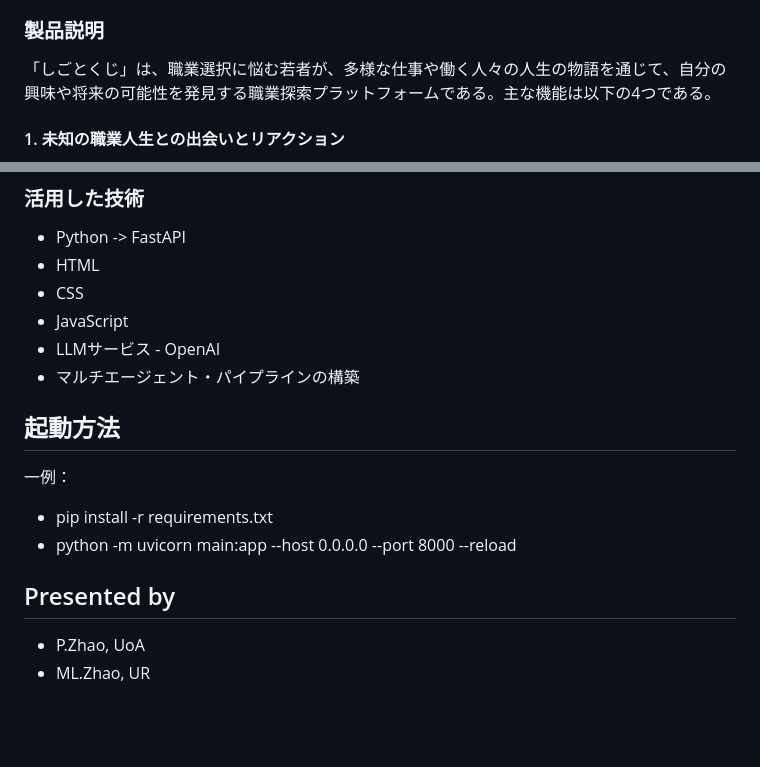
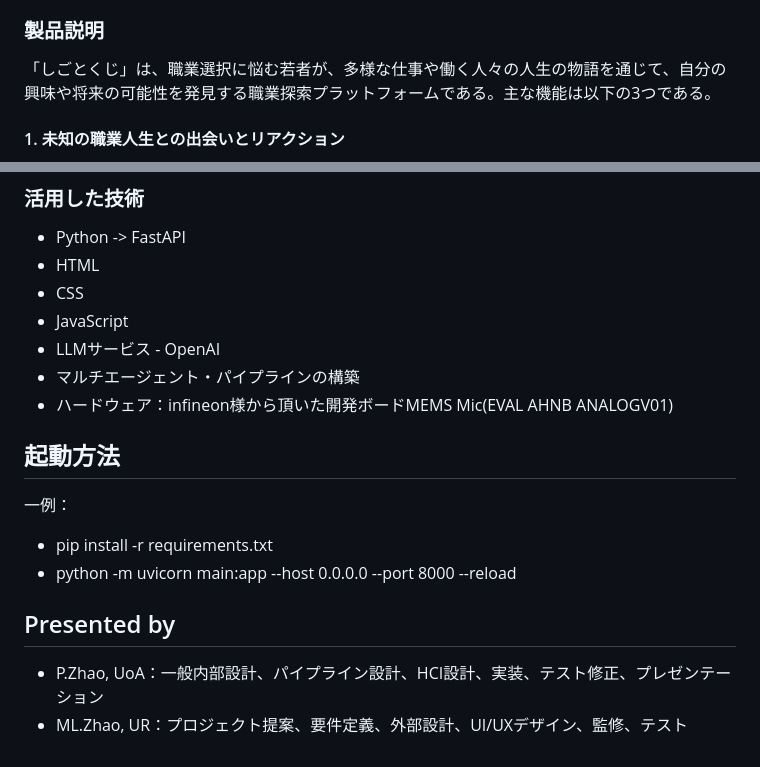
Before and after one commit to jphacks/ok_2612, a Markdown page: README.md, 2 parts joined by grey strips. Drawn GitHub-style; blank space fills up the shorter version.

```diff
--- a/README.md
+++ b/README.md
@@ -9,7 +9,7 @@
 「しごとくじ」は、くじを引くような感覚で多様な職業や働く人々の人生の物語と出会い、自分の興味や価値観を少しずつ発見していく職業探索プラットフォームである。職業を判定したり、将来を決めたりするのではなく、学生自身の考えを尊重し、自分の意思で進路を選択するための意思決定支援を目指す。
 
 ### 製品説明
-「しごとくじ」は、職業選択に悩む若者が、多様な仕事や働く人々の人生の物語を通じて、自分の興味や将来の可能性を発見する職業探索プラットフォームである。主な機能は以下の4つである。
+「しごとくじ」は、職業選択に悩む若者が、多様な仕事や働く人々の人生の物語を通じて、自分の興味や将来の可能性を発見する職業探索プラットフォームである。主な機能は以下の3つである。
 
 #### 1. 未知の職業人生との出会いとリアクション
 くじを引くような感覚で、これまで知らなかった職業や働く人々の経験、悩み、転機などの物語に出会い、リアクションを通じて自分の関心を表現する。
@@ -51,6 +51,8 @@
 * JavaScript
 * LLMサービス - OpenAI
 * マルチエージェント・パイプラインの構築
+* ハードウェア：infineon様から頂いた開発ボードMEMS Mic(EVAL AHNB ANALOGV01)
+
 
 ## 起動方法
 一例：
@@ -58,5 +60,5 @@
 * python -m uvicorn main:app --host 0.0.0.0 --port 8000 --reload
 
 ## Presented by
-* P.Zhao, UoA
-* ML.Zhao, UR
+* P.Zhao, UoA：一般内部設計、パイプライン設計、HCI設計、実装、テスト修正、プレゼンテーション
+* ML.Zhao, UR：プロジェクト提案、要件定義、外部設計、UI/UXデザイン、監修、テスト
```
